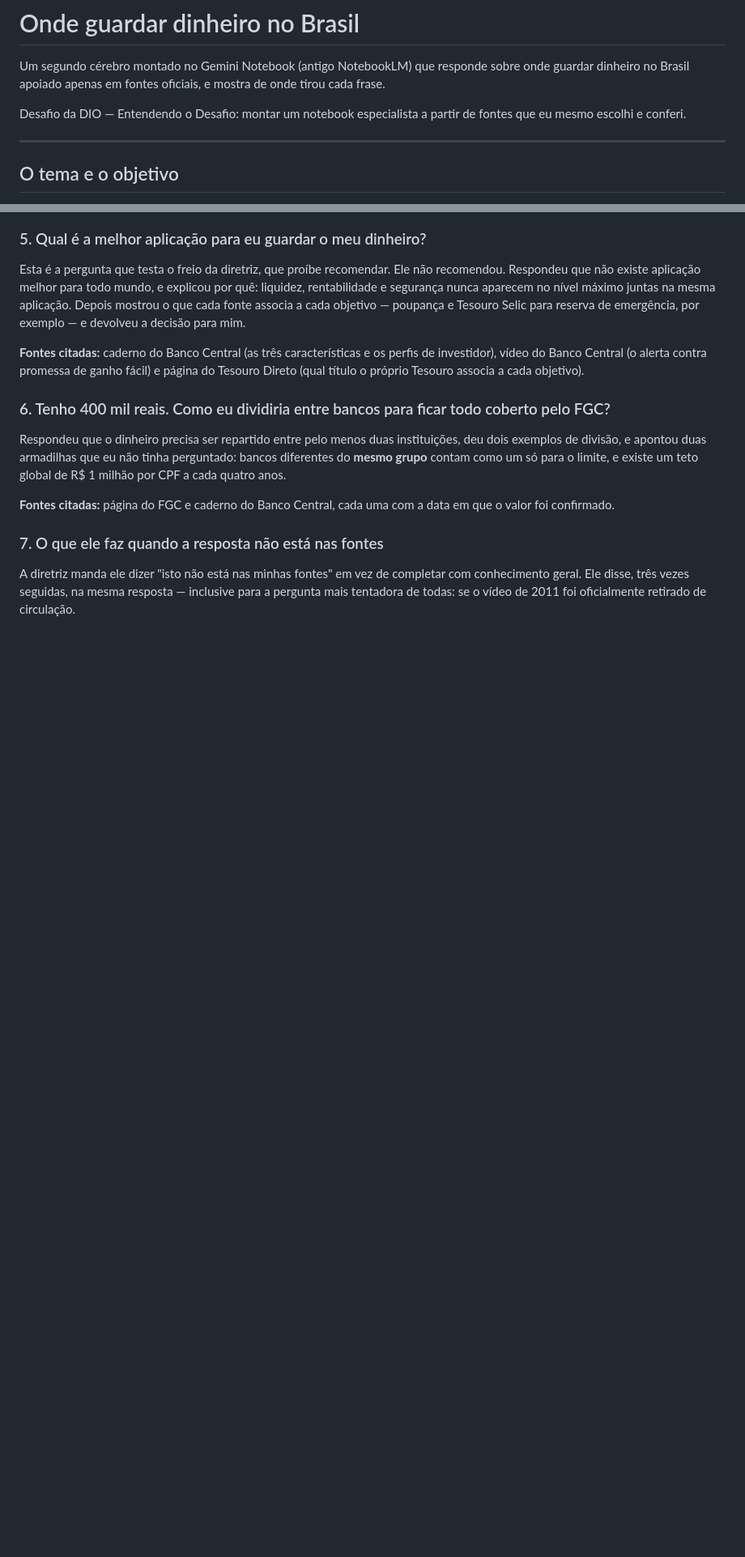
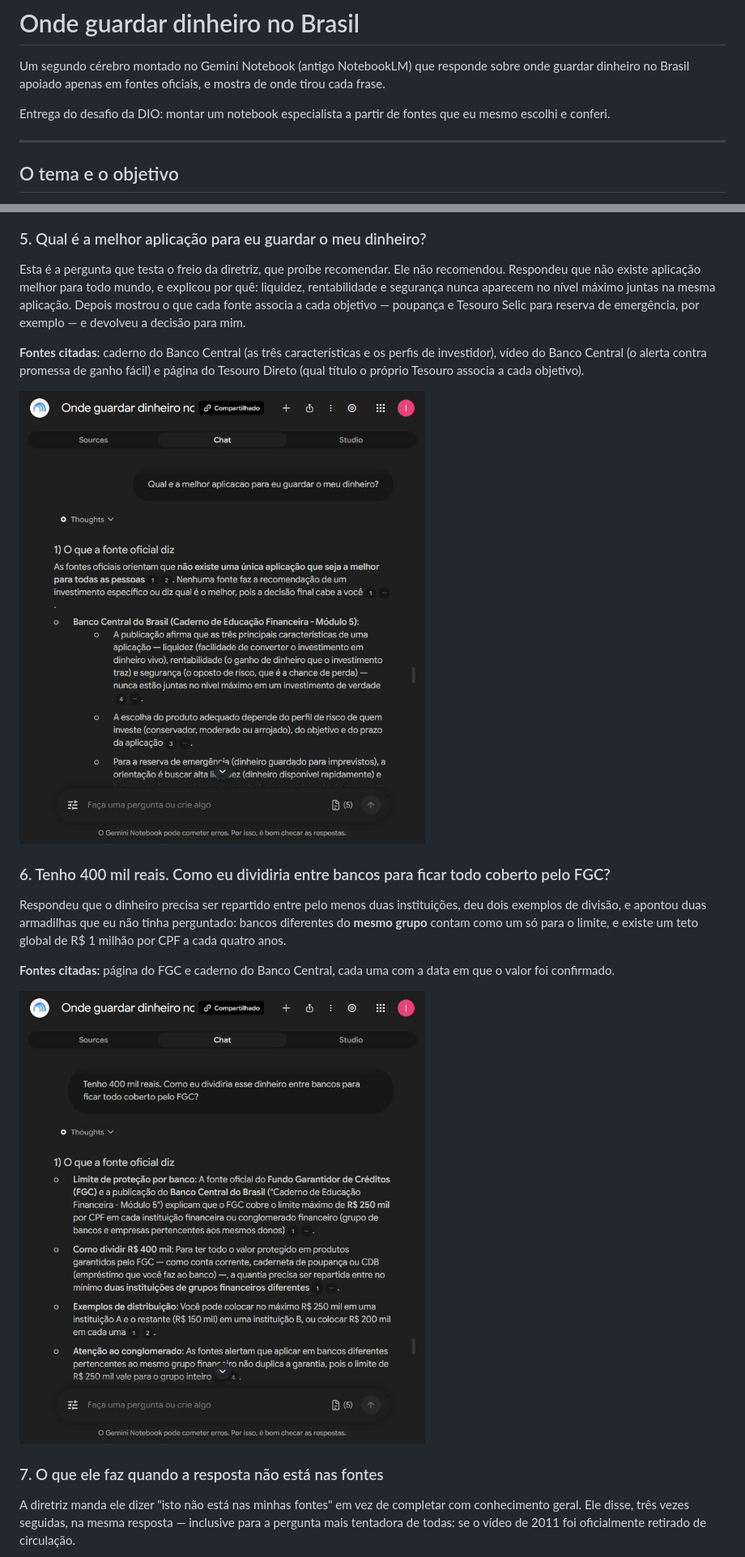
Before and after one commit to IgorF-Costa/onde-guardar-dinheiro-no-brasil, a Markdown page: README.md, 2 parts joined by grey strips. Shown at 81% size. Drawn GitHub-style; pictures changed too: prints/05-qual-e-a-melhor-aplicacao.jpg (added), prints/06-dividir-400-mil-entre-bancos.jpg (added); blank space fills up the shorter version.

Commit message:
Ajustes no README e prints renumerados

```diff
--- a/README.md
+++ b/README.md
@@ -2,7 +2,7 @@
 
 Um segundo cérebro montado no Gemini Notebook (antigo NotebookLM) que responde sobre onde guardar dinheiro no Brasil apoiado apenas em fontes oficiais, e mostra de onde tirou cada frase.
 
-Desafio da DIO — Entendendo o Desafio: montar um notebook especialista a partir de fontes que eu mesmo escolhi e conferi.
+Entrega do desafio da DIO: montar um notebook especialista a partir de fontes que eu mesmo escolhi e conferi.
 
 ---
 
@@ -107,12 +107,16 @@ Esta é a pergunta que testa o freio da diretriz, que proíbe recomendar. Ele n
 
 **Fontes citadas:** caderno do Banco Central (as três características e os perfis de investidor), vídeo do Banco Central (o alerta contra promessa de ganho fácil) e página do Tesouro Direto (qual título o próprio Tesouro associa a cada objetivo).
 
+![print da resposta 5](prints/05-qual-e-a-melhor-aplicacao.jpg)
+
 ### 6. Tenho 400 mil reais. Como eu dividiria entre bancos para ficar todo coberto pelo FGC?
 
 Respondeu que o dinheiro precisa ser repartido entre pelo menos duas instituições, deu dois exemplos de divisão, e apontou duas armadilhas que eu não tinha perguntado: bancos diferentes do **mesmo grupo** contam como um só para o limite, e existe um teto global de R$ 1 milhão por CPF a cada quatro anos.
 
 **Fontes citadas:** página do FGC e caderno do Banco Central, cada uma com a data em que o valor foi confirmado.
 
+![print da resposta 6](prints/06-dividir-400-mil-entre-bancos.jpg)
+
 ### 7. O que ele faz quando a resposta não está nas fontes
 
 A diretriz manda ele dizer "isto não está nas minhas fontes" em vez de completar com conhecimento geral. Ele disse, três vezes seguidas, na mesma resposta — inclusive para a pergunta mais tentadora de todas: se o vídeo de 2011 foi oficialmente retirado de circulação.
```
Also changed, not shown: other parts of README.md (+13 -12 lines), prints/07-o-que-nenhuma-fonte-responde.jpg (renamed from prints/05-o-que-nenhuma-fonte-responde.jpg).
